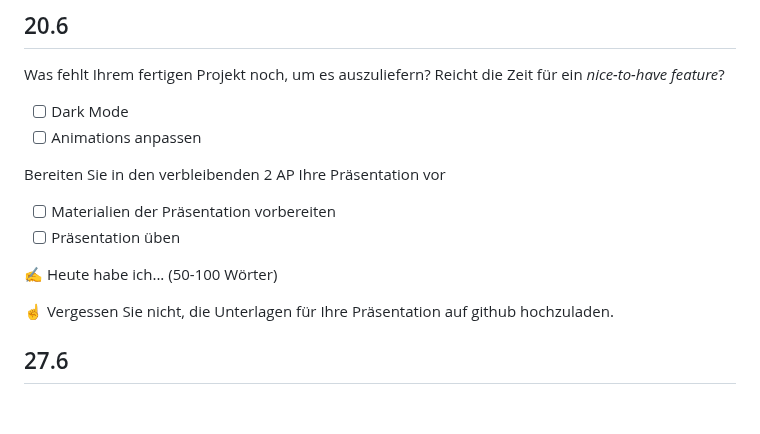
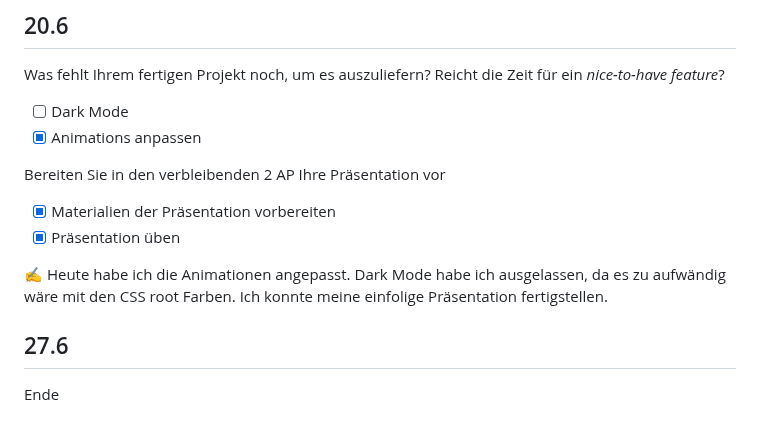
Before and after one commit to bettercallmilan/Lernatelier_2024-2025, a Markdown page: readme.md, the part around the change. Drawn GitHub-style.

```diff
--- a/readme.md
+++ b/readme.md
@@ -92,15 +92,15 @@ Mein Haushaltsorganisations-Tool hat nun alle wesentlichen Funktionen implementi
 Was fehlt Ihrem fertigen Projekt noch, um es auszuliefern? Reicht die Zeit für ein *nice-to-have feature*?
 
 - [ ] Dark Mode
-- [ ] Animations anpassen
+- [x] Animations anpassen
 
 Bereiten Sie in den verbleibenden 2 AP Ihre Präsentation vor
 
-- [ ] Materialien der Präsentation vorbereiten
-- [ ] Präsentation üben
+- [x] Materialien der Präsentation vorbereiten
+- [x] Präsentation üben
 
-✍️ Heute habe ich... (50-100 Wörter)
-
-☝️ Vergessen Sie nicht, die Unterlagen für Ihre Präsentation auf github hochzuladen.
+✍️ Heute habe ich die Animationen angepasst. Dark Mode habe ich ausgelassen, da es zu aufwändig wäre mit den CSS root Farben. Ich konnte meine einfolige Präsentation fertigstellen.
 
 ## 27.6
+
+Ende
```
